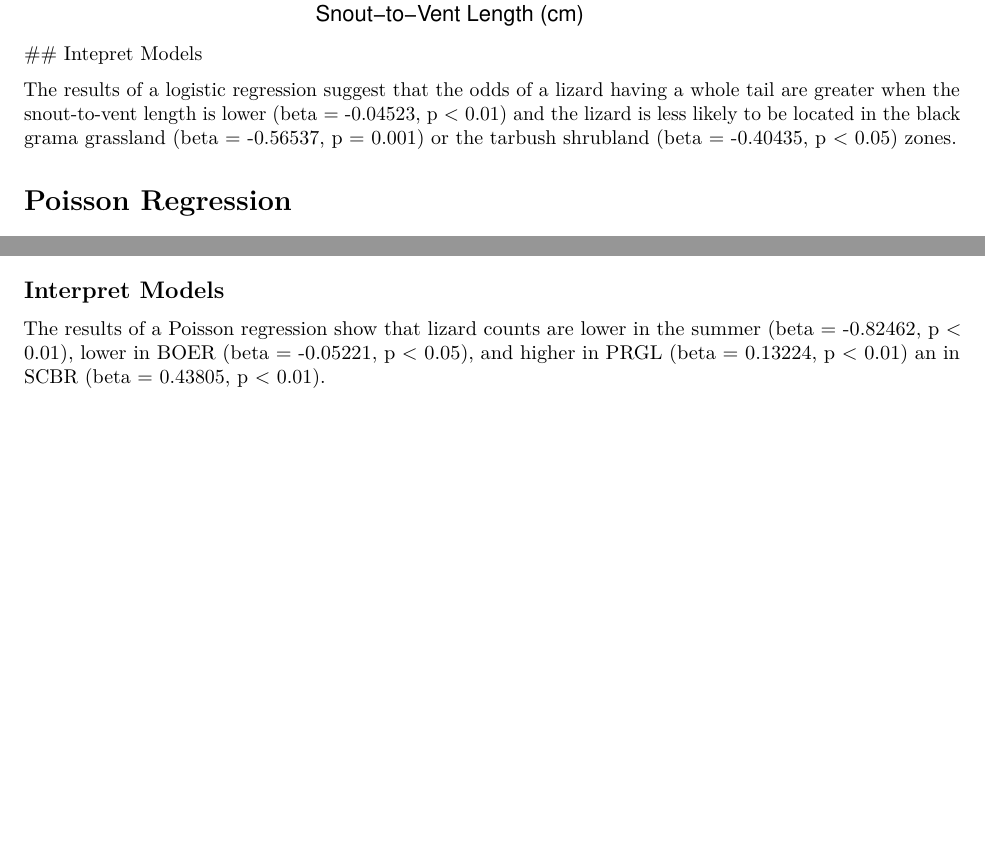
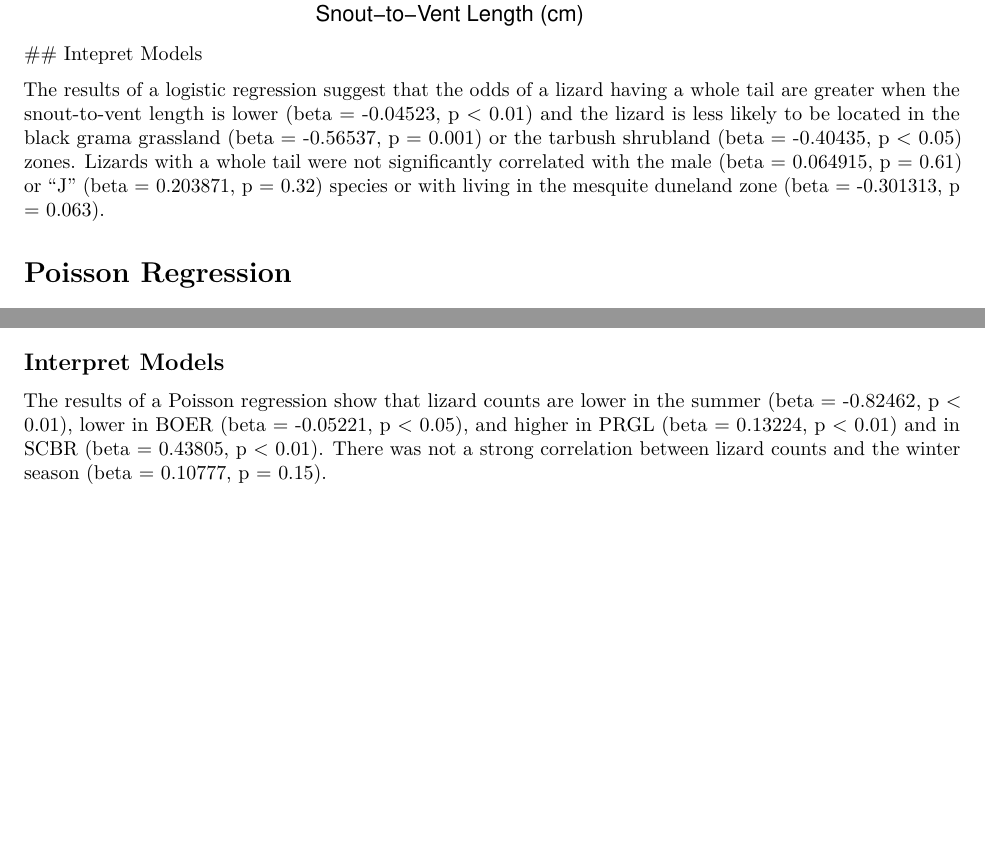
Before and after one commit to j-narleski/j-narleski, an R Markdown document (Assignment9.Rmd): two parts of pages 13 and 34 of 34, joined at a grey line, cut so that both start at the same text, the shorter picture padded with empty space. Rendered offline with R 4.5, knitr and Pandoc, then LaTeX, with nearby package versions; code that draws random numbers runs with fixed seeds of ours; some code elsewhere in the file could not run offline.

Commit message:
Edits to interpretations

````diff
--- a/Assignment9.Rmd
+++ b/Assignment9.Rmd
@@ -223,7 +223,7 @@ sexplot
 ```
 ## Intepret Models
 
-The results of a logistic regression suggest that the odds of a lizard having a whole tail are greater when the snout-to-vent length is lower (beta = -0.04523, p < 0.01) and the lizard is less likely to be located in the black grama grassland (beta = -0.56537, p = 0.001) or the tarbush shrubland (beta = -0.40435, p < 0.05) zones.
+The results of a logistic regression suggest that the odds of a lizard having a whole tail are greater when the snout-to-vent length is lower (beta = -0.04523, p < 0.01) and the lizard is less likely to be located in the black grama grassland (beta = -0.56537, p = 0.001) or the tarbush shrubland (beta = -0.40435, p < 0.05) zones. Lizards with a whole tail were not significantly correlated with the male (beta = 0.064915, p = 0.61) or "J" (beta = 0.203871, p = 0.32) species or with living in the mesquite duneland zone (beta = -0.301313, p = 0.063).
 
 # Poisson Regression
 
@@ -312,4 +312,4 @@ tbl_regression(lizard_nppmod4)
 
 ## Interpret Models
 
-The results of a Poisson regression show that lizard counts are lower in the summer (beta = -0.82462, p < 0.01), lower in BOER (beta = -0.05221, p < 0.05), and higher in PRGL (beta = 0.13224, p < 0.01) an in SCBR (beta = 0.43805, p < 0.01).
+The results of a Poisson regression show that lizard counts are lower in the summer (beta = -0.82462, p < 0.01), lower in BOER (beta = -0.05221, p < 0.05), and higher in PRGL (beta = 0.13224, p < 0.01) and in SCBR (beta = 0.43805, p < 0.01). There was not a strong correlation between lizard counts and the winter season (beta = 0.10777, p = 0.15).
````
